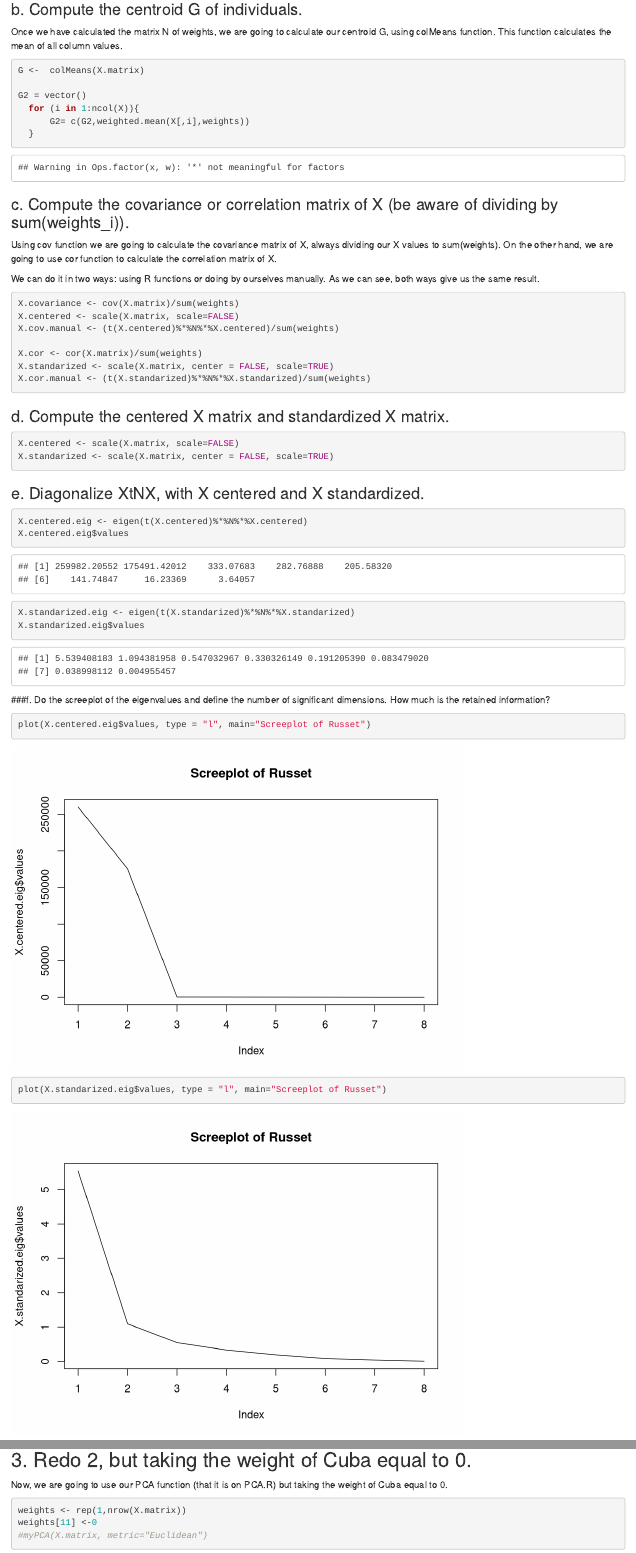
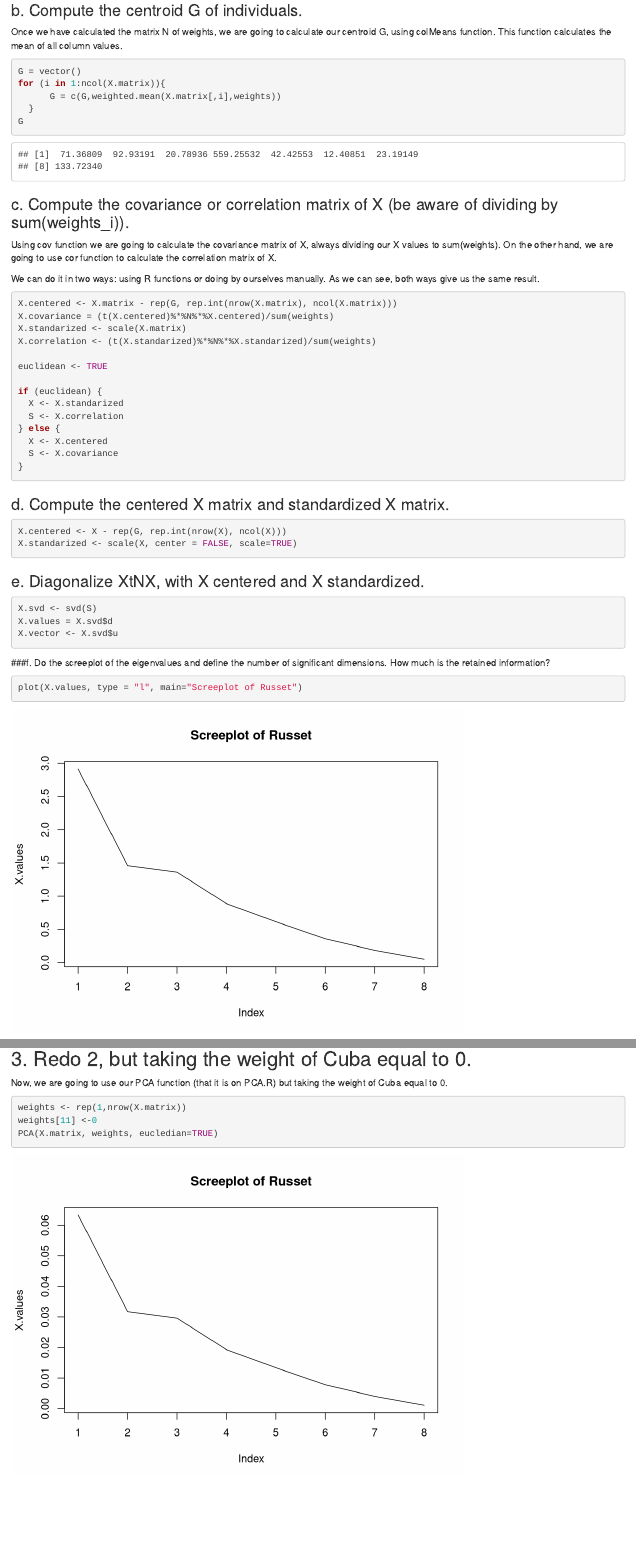
Before and after one commit to JoelCantero/-Data-File-and-Script-posting-Task, an R Markdown document (deliverable.Rmd): the page in a window 1100 px wide, from 2430 px down before the commit and from 2390 px down after it, so that both start at the same text, and a second part further down, joined at a grey line. Rendered offline with R 4.5, knitr and Pandoc, with nearby package versions; both versions are drawn in the output format of the newer one; code that draws random numbers runs with fixed seeds of ours; some code elsewhere in the file could not run offline.

Commit message:
Add files via upload

````diff
--- /dev/null
+++ b/PCA.R
@@ -0,0 +1,28 @@
+PCA<-function(X, weights, eucledian=TRUE) {
+  G = vector()
+  for (i in 1:ncol(X.matrix)){
+    G = c(G,weighted.mean(X.matrix[,i],weights))
+  }
+  G
+  X.centered <- X.matrix - rep(G, rep.int(nrow(X.matrix), ncol(X.matrix)))
+  X.covariance = (t(X.centered)%*%N%*%X.centered)/sum(weights)
+  X.standarized <- scale(X.matrix)
+  X.correlation <- (t(X.standarized)%*%N%*%X.standarized)/sum(weights)
+
+  euclidean <- TRUE
+
+  if (euclidean) {
+    X <- X.standarized
+    S <- X.correlation
+  } else {
+    X <- X.centered
+    S <- X.covariance
+  }
+  X.centered <- X - rep(G, rep.int(nrow(X), ncol(X)))
+  X.standarized <- scale(X, center = FALSE, scale=TRUE)
+  X.svd <- svd(S)
+  X.values = X.svd$d
+  X.vector <- X.svd$u
+  plot(X.values, type = "l", main="Screeplot of Russet")
+  PSI <- X %*% X.vector
+  PHI <- sqrt(X.values)*X.vector
--- a/deliverable.Rmd
+++ b/deliverable.Rmd
@@ -3,8 +3,8 @@ title: "Practice of PCA"
 author: "Marc Méndez Roca & Joel Cantero Priego"
 date: "18/3/2019"
 output:
+  html_document: default
   pdf_document: default
-  html_document: default
 ---
 ```{r message=FALSE}
 library(mice)
@@ -60,12 +61,11 @@ N <- diag(weights/sum(weights)) #Normalized
 Once we have calculated the matrix N of weights, we are going to calculate our centroid G, using colMeans function. This function calculates the mean of all column values.
 
 ```{r centroid-g}
-G <-  colMeans(X.matrix)
-
-G2 = vector()
-  for (i in 1:ncol(X)){
-      G2= c(G2,weighted.mean(X[,i],weights))
+G = vector()
+for (i in 1:ncol(X.matrix)){
+      G = c(G,weighted.mean(X.matrix[,i],weights))
   }
+G
 ```
 
 ### c. Compute the covariance or correlation matrix of X (be aware of dividing by sum(weights_i)).
@@ -75,36 +75,40 @@ Using cov function we are going to calculate the covariance matrix of X, always
 We can do it in two ways: using R functions or doing by ourselves manually. As we can see, both ways give us the same result.
 
 ```{r covariance-correlation}
-X.covariance <- cov(X.matrix)/sum(weights)
-X.centered <- scale(X.matrix, scale=FALSE)
-X.cov.manual <- (t(X.centered)%*%N%*%X.centered)/sum(weights)
+X.centered <- X.matrix - rep(G, rep.int(nrow(X.matrix), ncol(X.matrix)))
+X.covariance = (t(X.centered)%*%N%*%X.centered)/sum(weights)
+X.standarized <- scale(X.matrix)
+X.correlation <- (t(X.standarized)%*%N%*%X.standarized)/sum(weights)
 
-X.cor <- cor(X.matrix)/sum(weights)
-X.standarized <- scale(X.matrix, center = FALSE, scale=TRUE)
-X.cor.manual <- (t(X.standarized)%*%N%*%X.standarized)/sum(weights)
+euclidean <- TRUE
+
+if (euclidean) {
+  X <- X.standarized
+  S <- X.correlation
+} else {
+  X <- X.centered
+  S <- X.covariance
+}
 ```
 
 ### d. Compute the centered X matrix and standardized X matrix.
 
 ```{r centered-matrix}
-X.centered <- scale(X.matrix, scale=FALSE)
-X.standarized <- scale(X.matrix, center = FALSE, scale=TRUE)
+X.centered <- X - rep(G, rep.int(nrow(X), ncol(X)))
+X.standarized <- scale(X, center = FALSE, scale=TRUE)
 ```
 
 ### e. Diagonalize XtNX, with X centered and X standardized.
 
 ```{r diagonalize-matrix}
-X.centered.eig <- eigen(t(X.centered)%*%N%*%X.centered)
-X.centered.eig$values
-
-X.standarized.eig <- eigen(t(X.standarized)%*%N%*%X.standarized)
-X.standarized.eig$values
+X.svd <- svd(S)
+X.values = X.svd$d
+X.vector <- X.svd$u
 ```
 
 ###f. Do the screeplot of the eigenvalues and define the number of significant dimensions. How much is the retained information?
 ```{r eigenvalues-screeplot}
-plot(X.centered.eig$values, type = "l", main="Screeplot of Russet")
-plot(X.standarized.eig$values, type = "l", main="Screeplot of Russet")
+plot(X.values, type = "l", main="Screeplot of Russet")
 ```
 
 ###g. Compute the projections of individuals in the significant dimensions.
@@ -133,7 +154,7 @@ Now, we are going to use our PCA function (that it is on PCA.R) but taking the w
 ```{r using-Cuba}
 weights <- rep(1,nrow(X.matrix))
 weights[11] <-0
-#myPCA(X.matrix, metric="Euclidean")
+PCA(X.matrix, weights, eucledian=TRUE)
 ```
 
 ## 4. Now, study the sensibility of the performed PCA respect to considering Cuba as an outlier. Compute the correlations of the obtained significant principal components (Cuba 0 weight) with the previous obtained ones (all cases equal weights).
````
Also changed, not shown: PCA.R (10 more changed lines), deliverable.Rmd (30 more changed lines).
